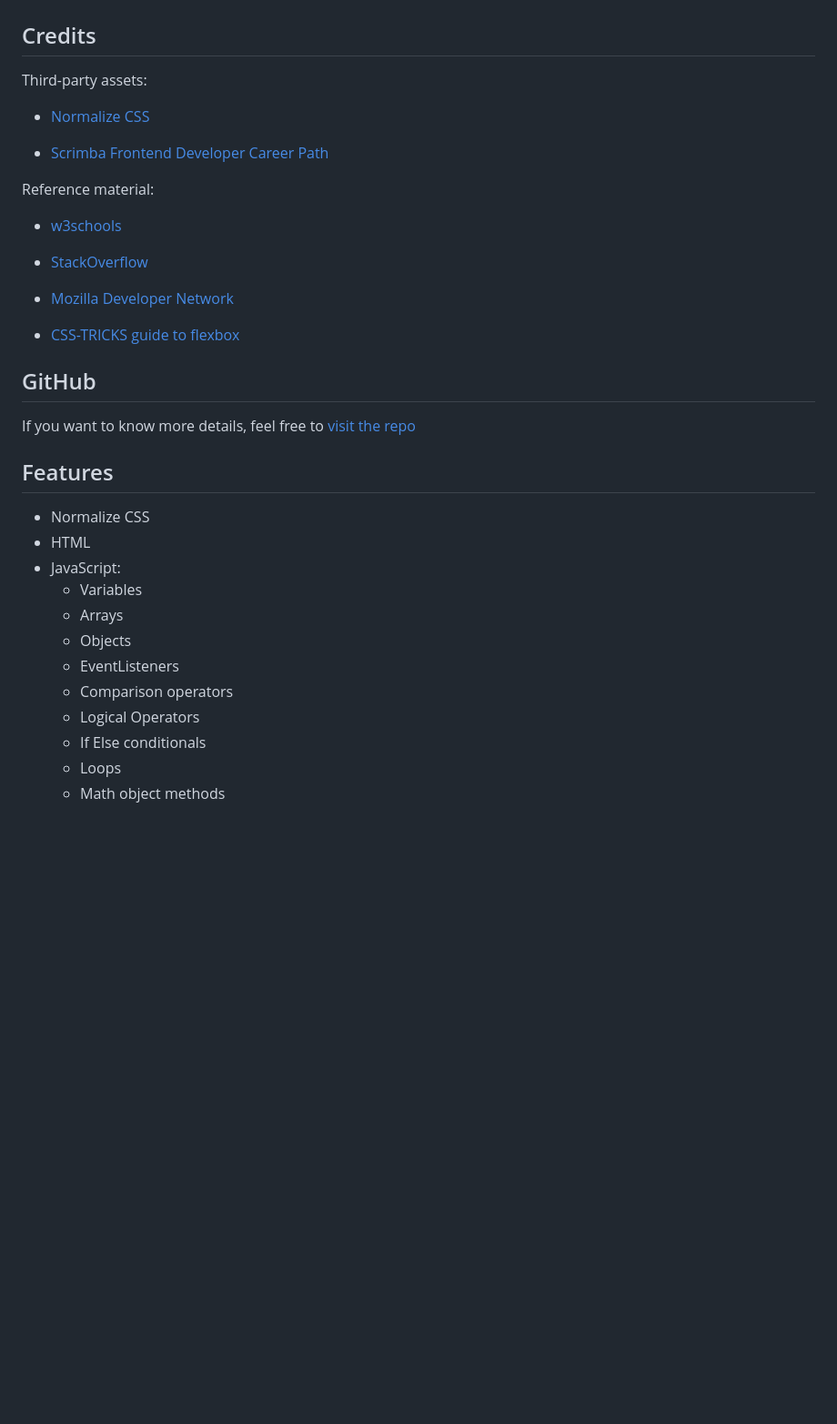
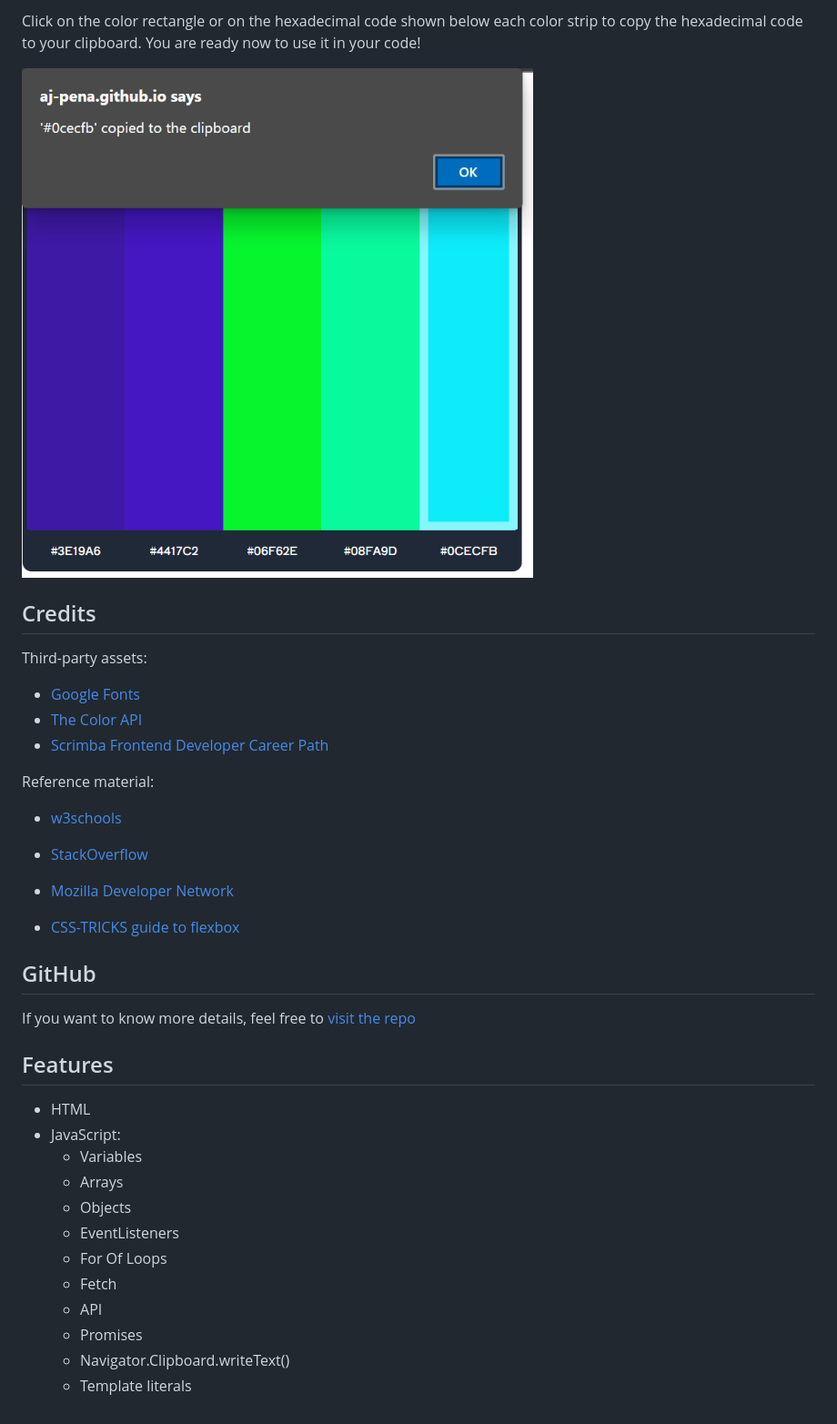
Before and after one commit to aj-pena/colorTheme, a Markdown page: README.md, the part around the change printed below. Shown: that part at 91% size. Drawn GitHub-style; pictures changed too: Assets/Images/clipboard.PNG (added); blank space fills up the shorter version.

```diff
--- a/README.md
+++ b/README.md
@@ -39,10 +39,13 @@ If the sum total equals 21, a blackJack message will appear and the game will en
 
+Click on the color rectangle or on the hexadecimal code shown below each color strip to copy the hexadecimal code to your clipboard. You are ready now to use it in your code!
+
+![Image of alert after copying hexadecimal code to your clipboard](./Assets/Images/clipboard.PNG "The hexadecimal code has been copied to your clipboard")
 
 ## Credits
 
 Third-party assets:
-- [Normalize CSS](https://cdnjs.com/libraries/normalize)
-
+- [Google Fonts](https://fonts.google.com/)
+- [The Color API](https://www.thecolorapi.com/)
 - [Scrimba Frontend Developer Career Path](https://scrimba.com/learn/frontend)
 
 
@@ -61,15 +64,15 @@ If you want to know more details, feel free to [visit the repo](https://github.c
 
 ## Features
 
-- Normalize CSS
 - HTML
 - JavaScript:
   - Variables
   - Arrays
   - Objects
   - EventListeners
-  - Comparison operators
-  - Logical Operators
-  - If Else conditionals
-  - Loops
-  - Math object methods
+  - For Of Loops
+  - Fetch
+  - API
+  - Promises
+  - Navigator.Clipboard.writeText()
+  - Template literals
```
Also changed, not shown: other parts of README.md (+9 -9 lines), Assets/Images/colorSeed.PNG (added), Assets/Images/homepage.PNG (added), Assets/Images/mode.PNG (added), Assets/Images/result.PNG (added).
